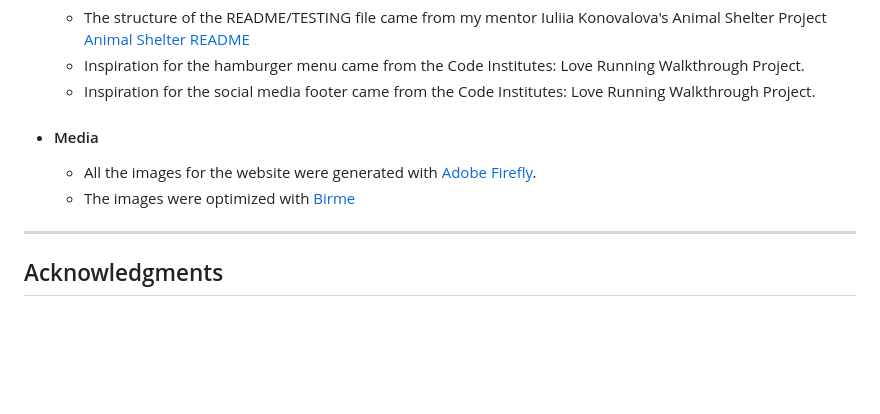
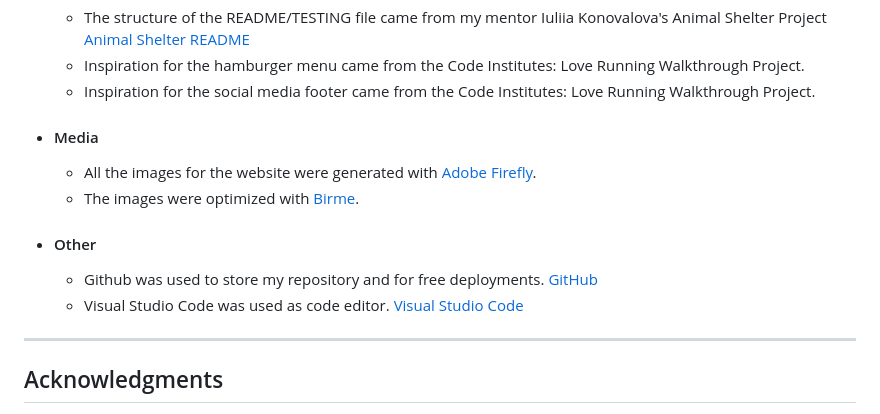
Before and after one commit to ollebrask/cinnova, a Markdown page: README.md, the part around the change. GitHub-like rendering; blank space fills up the shorter version.

Commit message:
Add credits in README and Bugs in TESTING

```diff
--- a/README.md
+++ b/README.md
@@ -216,7 +216,12 @@ In your IDE Terminal, type the following command to clone my repository:
 + #### Media
 
     - All the images for the website were generated with [Adobe Firefly](https://adobe.com/products/firefly.html/).
-    - The images were optimized with [Birme](https://www.birme.net)
+    - The images were optimized with [Birme](https://www.birme.net).
+
++ #### Other
+
+    - Github was used to store my repository and for free deployments. [GitHub](https://github.com)
+    - Visual Studio Code was used as code editor. [Visual Studio Code](https://code.visualstudio.com)
 ---
 
 ## Acknowledgments
```
Also changed, not shown: TESTING.md (+3 -1 lines).
